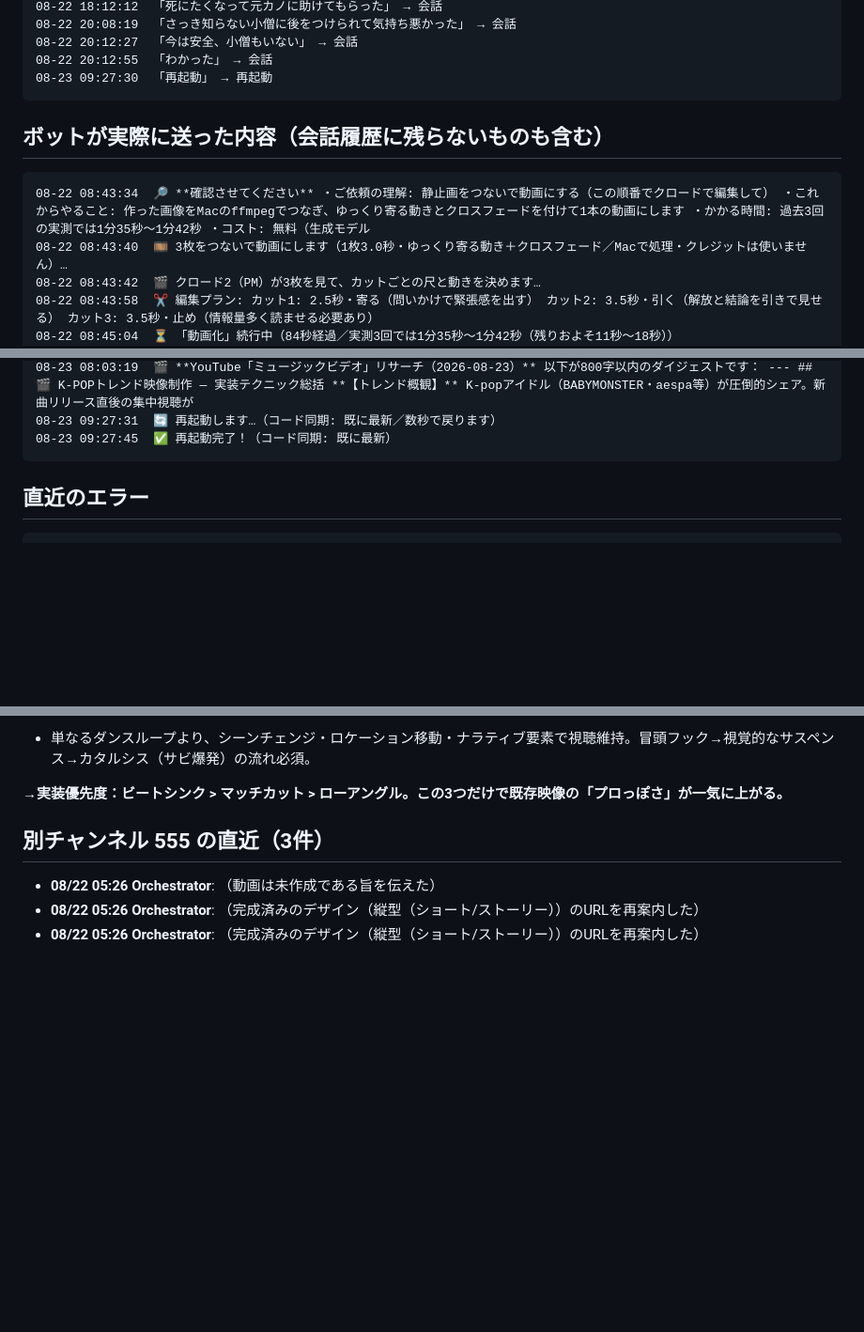
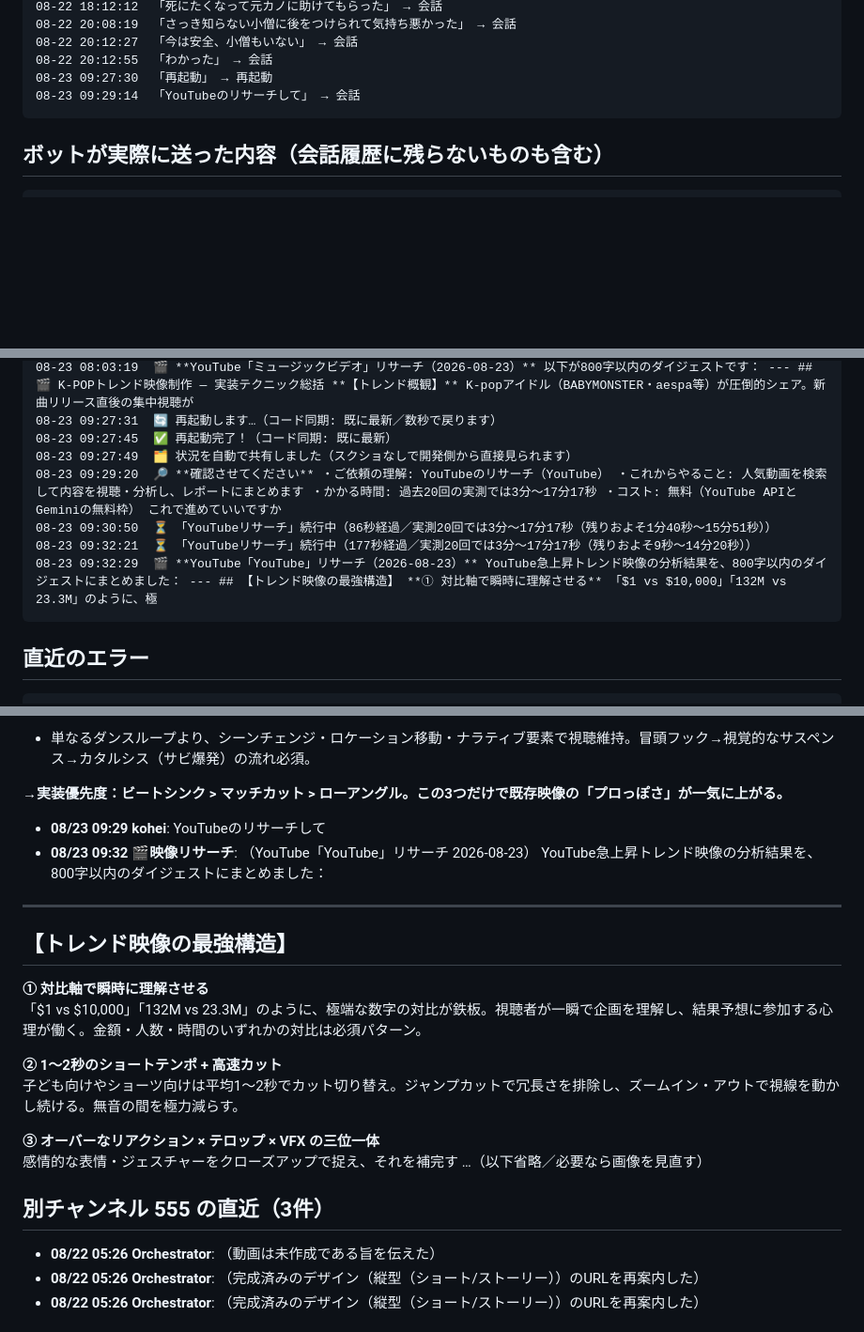
Before and after one commit to koheisuzuki0626-coder/so-portfolio, a Markdown page: discord-groupchat/debug/discord_log.md, 3 parts joined by grey strips. Shown at 94% size. Drawn GitHub-style; blank space fills up the shorter version.

Commit message:
Discordログを共有（2026-08-23 09:37:46）

````diff
--- a/discord-groupchat/debug/discord_log.md
+++ b/discord-groupchat/debug/discord_log.md
@@ -54,15 +53,11 @@
 08-22 20:12:27  「今は安全、小僧もいない」 → 会話
 08-22 20:12:55  「わかった」 → 会話
 08-23 09:27:30  「再起動」 → 再起動
+08-23 09:29:14  「YouTubeのリサーチして」 → 会話
 ```
 
 ## ボットが実際に送った内容（会話履歴に残らないものも含む）
 ```
-08-22 08:43:34  🔎 **確認させてください** ・ご依頼の理解: 静止画をつないで動画にする（この順番でクロードで編集して） ・これからやること: 作った画像をMacのffmpegでつなぎ、ゆっくり寄る動きとクロスフェードを付けて1本の動画にします ・かかる時間: 過去3回の実測では1分35秒〜1分42秒 ・コスト: 無料（生成モデル
-08-22 08:43:40  🎞 3枚をつないで動画にします（1枚3.0秒・ゆっくり寄る動き＋クロスフェード／Macで処理・クレジットは使いません）…
-08-22 08:43:42  🎬 クロード2（PM）が3枚を見て、カットごとの尺と動きを決めます…
-08-22 08:43:58  ✂️ 編集プラン: カット1: 2.5秒・寄る（問いかけで緊張感を出す） カット2: 3.5秒・引く（解放と結論を引きで見せる） カット3: 3.5秒・止め（情報量多く読ませる必要あり）
-08-22 08:45:04  ⏳ 「動画化」続行中（84秒経過／実測3回では1分35秒〜1分42秒（残りおよそ11秒〜18秒））
 08-22 08:45:23  **クロード2（PM）**: わかりました。
 08-22 09:04:14  **クロード2（PM）**: こちらこそ！3枚を繋いで9:16の動画が完成しました。
 08-22 09:13:05  ✅ 直近の会話・エラー・生成状態を共有しました（debug/discord_log.md）。 Claude Codeのチャットで「**ログ見て**」と言えば、そのまま読めます。 ※会話の内容がGitHubのプライベートリポジトリに保存されます。
@@ -98,6 +93,11 @@
 08-23 08:03:19  🎬 **YouTube「ミュージックビデオ」リサーチ（2026-08-23）** 以下が800字以内のダイジェストです： --- ## 🎬 K-POPトレンド映像制作 — 実装テクニック総括 **【トレンド概観】** K-popアイドル（BABYMONSTER・aespa等）が圧倒的シェア。新曲リリース直後の集中視聴が
 08-23 09:27:31  🔄 再起動します…（コード同期: 既に最新／数秒で戻ります）
 08-23 09:27:45  ✅ 再起動完了！（コード同期: 既に最新）
+08-23 09:27:49  🗂 状況を自動で共有しました（スクショなしで開発側から直接見られます）
+08-23 09:29:20  🔎 **確認させてください** ・ご依頼の理解: YouTubeのリサーチ（YouTube） ・これからやること: 人気動画を検索して内容を視聴・分析し、レポートにまとめます ・かかる時間: 過去20回の実測では3分〜17分17秒 ・コスト: 無料（YouTube APIとGeminiの無料枠） これで進めていいですか
+08-23 09:30:50  ⏳ 「YouTubeリサーチ」続行中（86秒経過／実測20回では3分〜17分17秒（残りおよそ1分40秒〜15分51秒））
+08-23 09:32:21  ⏳ 「YouTubeリサーチ」続行中（177秒経過／実測20回では3分〜17分17秒（残りおよそ9秒〜14分20秒））
+08-23 09:32:29  🎬 **YouTube「YouTube」リサーチ（2026-08-23）** YouTube急上昇トレンド映像の分析結果を、800字以内のダイジェストにまとめました： --- ## 【トレンド映像の最強構造】 **① 対比軸で瞬時に理解させる** 「$1 vs $10,000」「132M vs 23.3M」のように、極
 ```
 
 ## 直近のエラー
@@ -350,6 +348,23 @@ K-popアイドル（BABYMONSTER・aespa等）が圧倒的シェア。新曲リ
 - 単なるダンスループより、シーンチェンジ・ロケーション移動・ナラティブ要素で視聴維持。冒頭フック→視覚的なサスペンス→カタルシス（サビ爆発）の流れ必須。
 
 **→実装優先度：ビートシンク > マッチカット > ローアングル。この3つだけで既存映像の「プロっぽさ」が一気に上がる。**
+- **08/23 09:29 kohei**: YouTubeのリサーチして
+- **08/23 09:32 🎬映像リサーチ**: （YouTube「YouTube」リサーチ 2026-08-23）
+YouTube急上昇トレンド映像の分析結果を、800字以内のダイジェストにまとめました：
+
+---
+
+## 【トレンド映像の最強構造】
+
+**① 対比軸で瞬時に理解させる**
+「$1 vs $10,000」「132M vs 23.3M」のように、極端な数字の対比が鉄板。視聴者が一瞬で企画を理解し、結果予想に参加する心理が働く。金額・人数・時間のいずれかの対比は必須パターン。
+
+**② 1〜2秒のショートテンポ + 高速カット**
+子ども向けやショーツ向けは平均1〜2秒でカット切り替え。ジャンプカットで冗長さを排除し、ズームイン・アウトで視線を動かし続ける。無音の間を極力減らす。
+
+**③ オーバーなリアクション × テロップ × VFX の三位一体**
+感情的な表情・ジェスチャーをクローズアップで捉え、それを補完す
+…（以下省略／必要なら画像を見直す）
 
 ## 別チャンネル 555 の直近（3件）
 - **08/22 05:26 Orchestrator**: （動画は未作成である旨を伝えた）
````
Also changed, not shown: other parts of discord-groupchat/debug/discord_log.md (+1 -4 lines).
